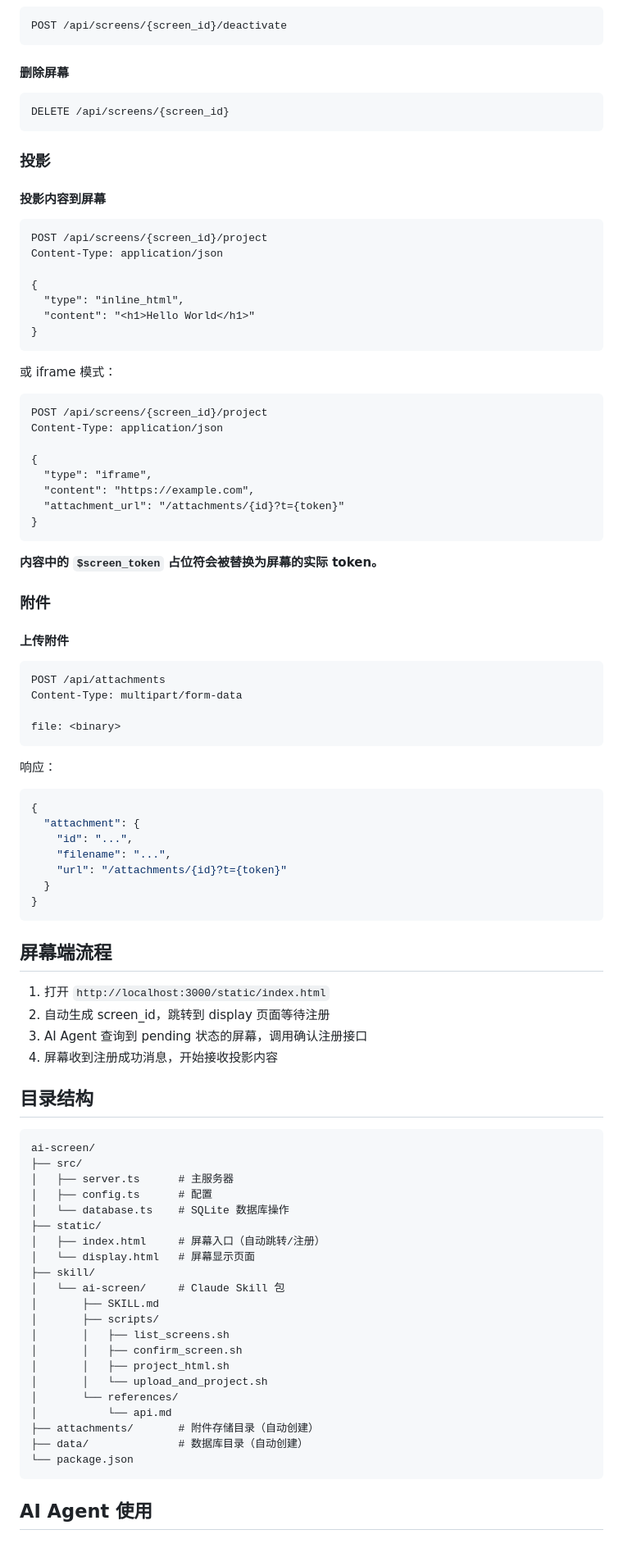
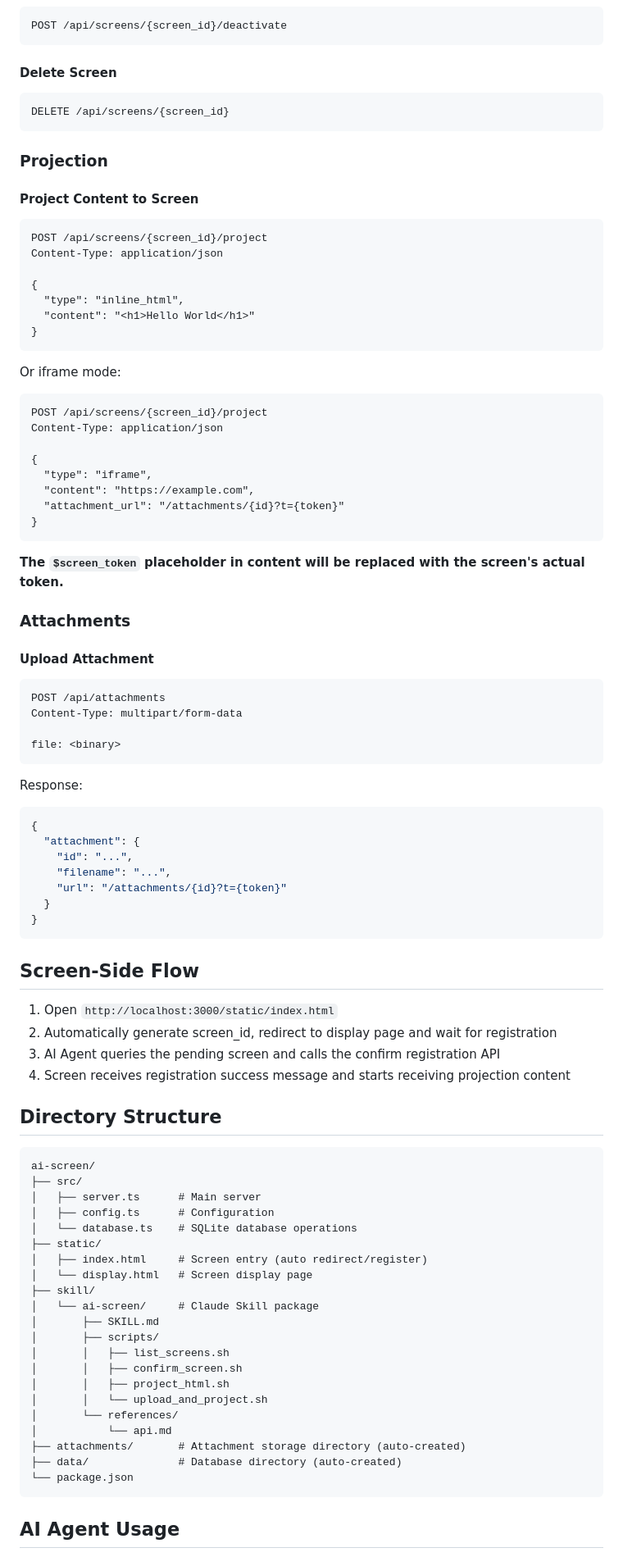
Before and after one commit to g0ne150/ai-screen, a Markdown page: README.md, the part around one of its changes. Shown at 82% size. GitHub-like rendering.

````diff
--- a/README.md
+++ b/README.md
@@ -84,14 +84,14 @@ Content-Type: application/json
 POST /api/screens/{screen_id}/deactivate
 ```
 
-#### 删除屏幕
+#### Delete Screen
 ```http
 DELETE /api/screens/{screen_id}
 ```
 
-### 投影
+### Projection
 
-#### 投影内容到屏幕
+#### Project Content to Screen
 ```http
 POST /api/screens/{screen_id}/project
 Content-Type: application/json
@@ -102,7 +102,7 @@ Content-Type: application/json
 }
 ```
 
-或 iframe 模式：
+Or iframe mode:
 ```http
 POST /api/screens/{screen_id}/project
 Content-Type: application/json
@@ -114,11 +114,11 @@ Content-Type: application/json
 }
 ```
 
-**内容中的 `$screen_token` 占位符会被替换为屏幕的实际 token。**
+**The `$screen_token` placeholder in content will be replaced with the screen's actual token.**
 
-### 附件
+### Attachments
 
-#### 上传附件
+#### Upload Attachment
 ```http
 POST /api/attachments
 Content-Type: multipart/form-data
@@ -126,7 +126,7 @@ Content-Type: multipart/form-data
 file: <binary>
 ```
 
-响应：
+Response:
 ```json
 {
   "attachment": {
@@ -137,26 +137,26 @@ file: <binary>
 }
 ```
 
-## 屏幕端流程
+## Screen-Side Flow
 
-1. 打开 `http://localhost:3000/static/index.html`
-2. 自动生成 screen_id，跳转到 display 页面等待注册
-3. AI Agent 查询到 pending 状态的屏幕，调用确认注册接口
-4. 屏幕收到注册成功消息，开始接收投影内容
+1. Open `http://localhost:3000/static/index.html`
+2. Automatically generate screen_id, redirect to display page and wait for registration
+3. AI Agent queries the pending screen and calls the confirm registration API
+4. Screen receives registration success message and starts receiving projection content
 
-## 目录结构
+## Directory Structure
 
 ```
 ai-screen/
 ├── src/
-│   ├── server.ts      # 主服务器
-│   ├── config.ts      # 配置
-│   └── database.ts    # SQLite 数据库操作
+│   ├── server.ts      # Main server
+│   ├── config.ts      # Configuration
+│   └── database.ts    # SQLite database operations
 ├── static/
-│   ├── index.html     # 屏幕入口（自动跳转/注册）
-│   └── display.html   # 屏幕显示页面
+│   ├── index.html     # Screen entry (auto redirect/register)
+│   └── display.html   # Screen display page
 ├── skill/
-│   └── ai-screen/     # Claude Skill 包
+│   └── ai-screen/     # Claude Skill package
 │       ├── SKILL.md
 │       ├── scripts/
 │       │   ├── list_screens.sh
@@ -165,10 +165,10 @@ ai-screen/
 │       │   └── upload_and_project.sh
 │       └── references/
 │           └── api.md
-├── attachments/       # 附件存储目录（自动创建）
-├── data/              # 数据库目录（自动创建）
+├── attachments/       # Attachment storage directory (auto-created)
+├── data/              # Database directory (auto-created)
 └── package.json
 ```
 
-## AI Agent 使用
+## AI Agent Usage
 
````
Also changed, not shown: other parts of README.md (+42 -38 lines), README_zh.md (added, +207 -0 lines).
